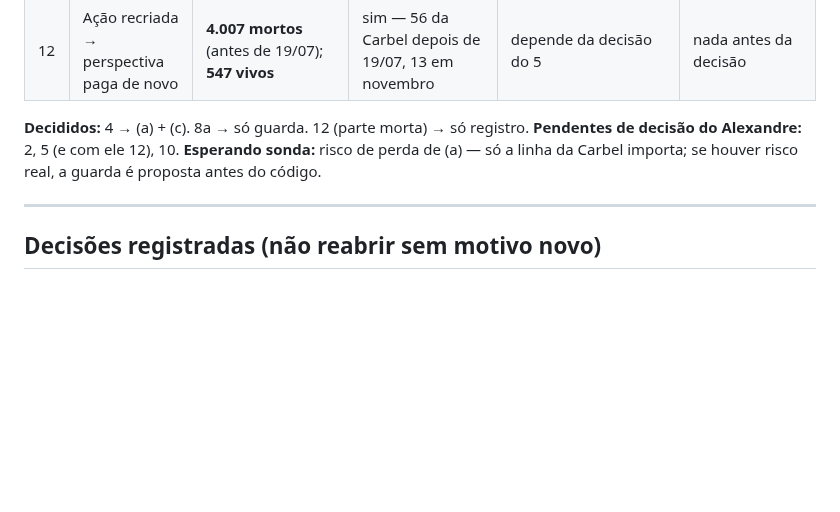
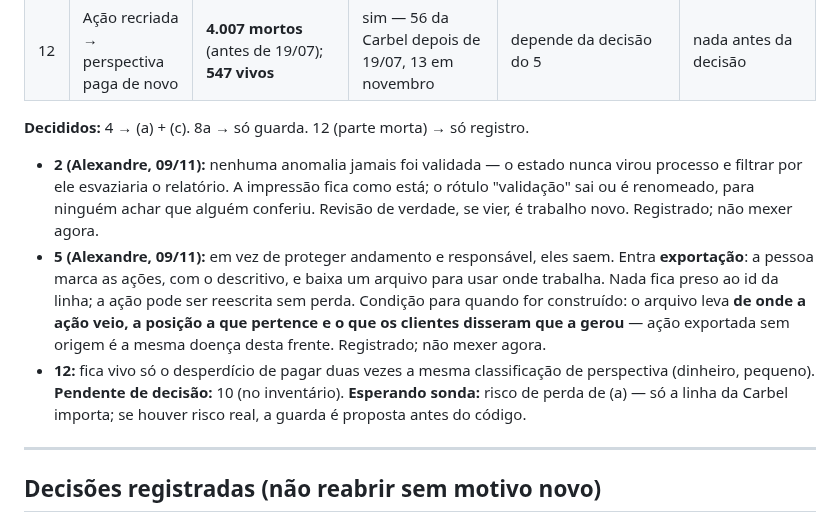
Before and after one commit to adaquinosud/pdpa-v3, a Markdown page: docs/ACHADOS_ORIGEM_IMPRESSO.md, the part around the change. Drawn GitHub-style; blank space fills up the shorter version.

Commit message:
docs(achados): decisões do item 2 (rótulo de validação sai) e do item 5 (exportação no lugar de status), 12 reduzido ao desperdício
Co-Authored-By: Claude Opus 5.5 <noreply@anthropic.com>

```diff
--- a/docs/ACHADOS_ORIGEM_IMPRESSO.md
+++ b/docs/ACHADOS_ORIGEM_IMPRESSO.md
@@ -274,7 +274,19 @@ Carbel" = o mesmo caminho roda para ela.
 | 12 | Ação recriada → perspectiva paga de novo | **4.007 mortos** (antes de 19/07); **547 vivos** | sim — 56 da Carbel depois de 19/07, 13 em novembro | depende da decisão do 5 | nada antes da decisão |
 
 **Decididos:** 4 → (a) + (c). 8a → só guarda. 12 (parte morta) → só registro.
-**Pendentes de decisão do Alexandre:** 2, 5 (e com ele 12), 10.
+- **2 (Alexandre, 09/11):** nenhuma anomalia jamais foi validada — o estado nunca virou processo e
+  filtrar por ele esvaziaria o relatório. A impressão fica como está; o rótulo "validação" sai
+  ou é renomeado, para ninguém achar que alguém conferiu. Revisão de verdade, se vier, é trabalho
+  novo. Registrado; não mexer agora.
+- **5 (Alexandre, 09/11):** em vez de proteger andamento e responsável, eles saem. Entra
+  **exportação**: a pessoa marca as ações, com o descritivo, e baixa um arquivo para usar onde
+  trabalha. Nada fica preso ao id da linha; a ação pode ser reescrita sem perda. Condição para
+  quando for construído: o arquivo leva **de onde a ação veio, a posição a que pertence e o que
+  os clientes disseram que a gerou** — ação exportada sem origem é a mesma doença desta frente.
+  Registrado; não mexer agora.
+- **12:** fica vivo só o desperdício de pagar duas vezes a mesma classificação de perspectiva
+  (dinheiro, pequeno).
+**Pendente de decisão:** 10 (no inventário).
 **Esperando sonda:** risco de perda de (a) — só a linha da Carbel importa; se houver risco real, a
 guarda é proposta antes do código.
 
```
